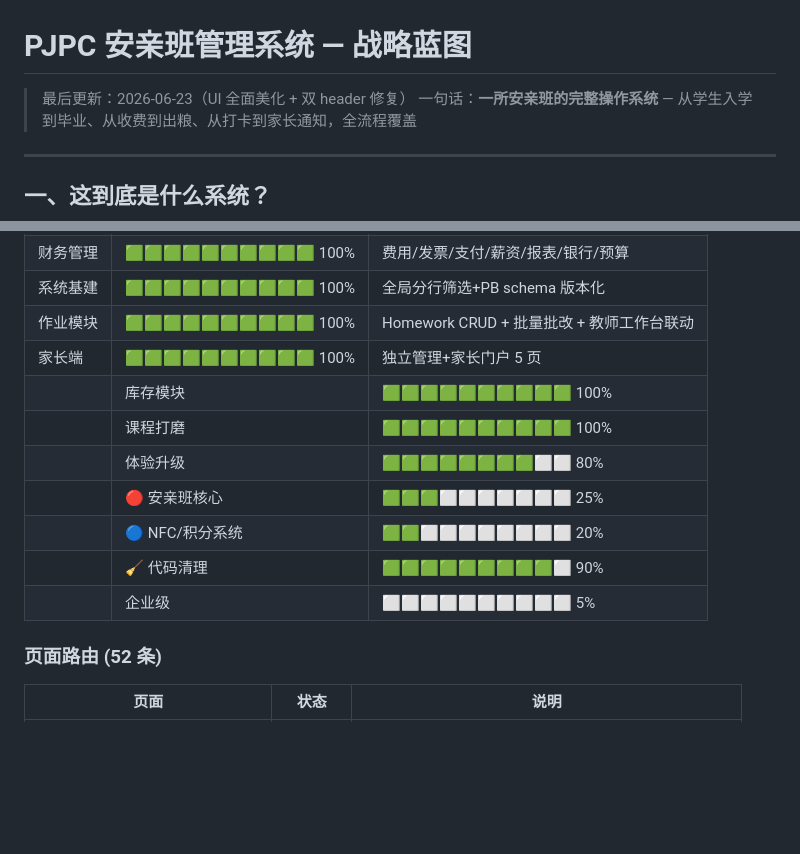
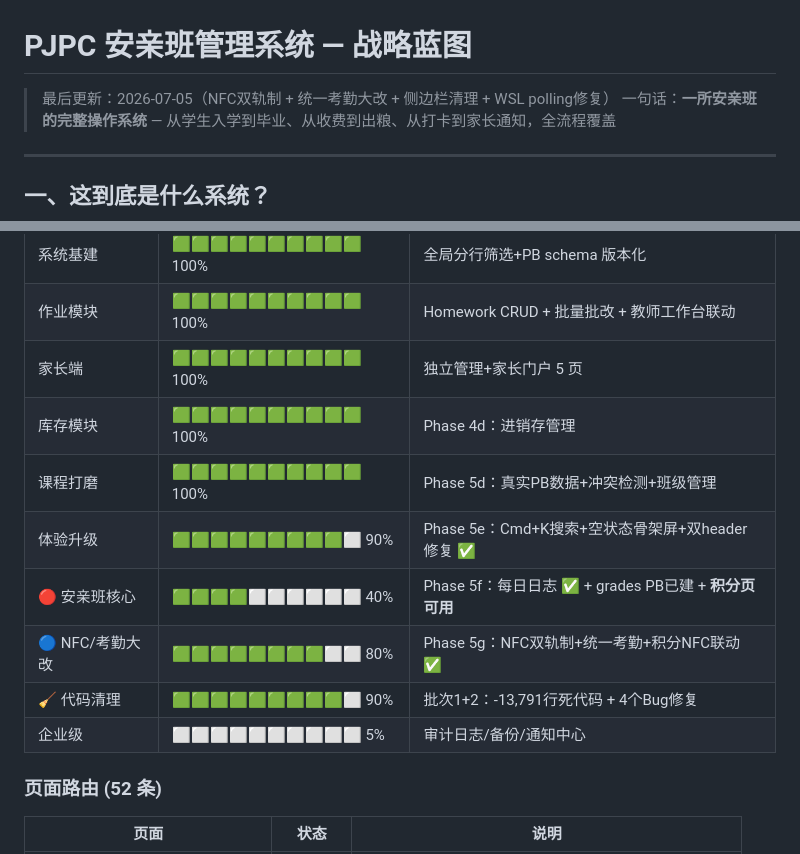
Before and after one commit to pjpc-01/pjpc-app-html, a Markdown page: BLUEPRINT.md, 2 parts joined by grey strips. GitHub-like rendering; blank space fills up the shorter version.

Commit message:
docs: 蓝图更新 Phase 5g + 改名 BLUEPRINT.md

```diff
--- a/PJPC-ERP-BLUEPRINT.md
+++ b/BLUEPRINT.md
@@ -1,6 +1,6 @@
 # PJPC 安亲班管理系统 — 战略蓝图
 
-> 最后更新：2026-06-23（UI 全面美化 + 双 header 修复）
+> 最后更新：2026-07-05（NFC双轨制 + 统一考勤大改 + 侧边栏清理 + WSL polling修复）
 > 一句话：**一所安亲班的完整操作系统** — 从学生入学到毕业、从收费到出粮、从打卡到家长通知，全流程覆盖
 
 ---
@@ -147,13 +147,13 @@
 | 系统基建 | 🟩🟩🟩🟩🟩🟩🟩🟩🟩🟩 100% | 全局分行筛选+PB schema 版本化 |
 | 作业模块 | 🟩🟩🟩🟩🟩🟩🟩🟩🟩🟩 100% | Homework CRUD + 批量批改 + 教师工作台联动 |
 | 家长端 | 🟩🟩🟩🟩🟩🟩🟩🟩🟩🟩 100% | 独立管理+家长门户 5 页 |
-|| 库存模块 | 🟩🟩🟩🟩🟩🟩🟩🟩🟩🟩 100% | Phase 4d：进销存管理 |
-|| 课程打磨 | 🟩🟩🟩🟩🟩🟩🟩🟩🟩🟩 100% | Phase 5d：真实PB数据+冲突检测+班级管理 |
-|| 体验升级 | 🟩🟩🟩🟩🟩🟩🟩🟩⬜⬜ 80% | Phase 5e：Cmd+K搜索+空状态骨架屏+双header修复 ✅ |
-|| 🔴 安亲班核心 | 🟩🟩🟩⬜⬜⬜⬜⬜⬜⬜ 25% | Phase 5f：每日日志 教师端✅ + grades PB已建 |
-|| 🔵 NFC/积分系统 | 🟩🟩⬜⬜⬜⬜⬜⬜⬜⬜ 20% | PB collections 已建，前端待接 |
-|| 🧹 代码清理 | 🟩🟩🟩🟩🟩🟩🟩🟩🟩⬜ 90% | 批次1+2：-13,791行死代码 + 4个Bug修复 |
-|| 企业级 | ⬜⬜⬜⬜⬜⬜⬜⬜⬜⬜ 5% | 审计日志/备份/通知中心 |
+| 库存模块 | 🟩🟩🟩🟩🟩🟩🟩🟩🟩🟩 100% | Phase 4d：进销存管理 |
+| 课程打磨 | 🟩🟩🟩🟩🟩🟩🟩🟩🟩🟩 100% | Phase 5d：真实PB数据+冲突检测+班级管理 |
+| 体验升级 | 🟩🟩🟩🟩🟩🟩🟩🟩🟩⬜ 90% | Phase 5e：Cmd+K搜索+空状态骨架屏+双header修复 ✅ |
+| 🔴 安亲班核心 | 🟩🟩🟩🟩⬜⬜⬜⬜⬜⬜ 40% | Phase 5f：每日日志 ✅ + grades PB已建 + **积分页可用** |
+| 🔵 NFC/考勤大改 | 🟩🟩🟩🟩🟩🟩🟩🟩⬜⬜ 80% | Phase 5g：NFC双轨制+统一考勤+积分NFC联动 ✅ |
+| 🧹 代码清理 | 🟩🟩🟩🟩🟩🟩🟩🟩🟩⬜ 90% | 批次1+2：-13,791行死代码 + 4个Bug修复 |
+| 企业级 | ⬜⬜⬜⬜⬜⬜⬜⬜⬜⬜ 5% | 审计日志/备份/通知中心 |
 
 ### 页面路由 (52 条)
 
```
Also changed, not shown: other parts of BLUEPRINT.md (+68 -0 lines).
